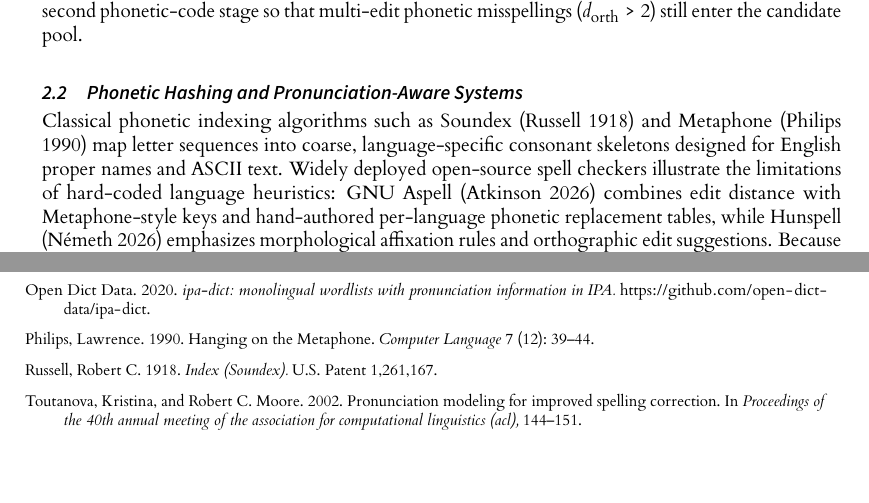
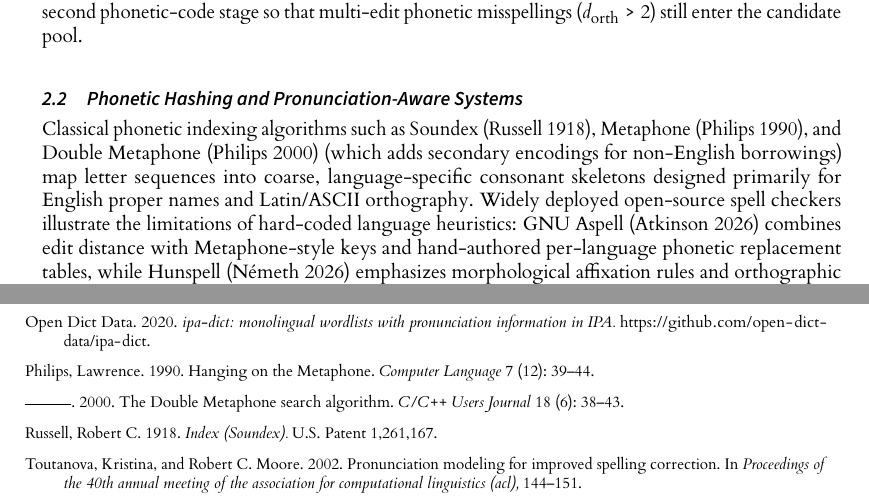
Before and after one commit to leolca/lipspell, a LaTeX document (paper/main.tex, which reads paper/refs.bib): two parts of pages 3 and 18 of 18, joined at a grey line, cut so that both start at the same text, the shorter picture padded with empty space. The pictures show the PDF file paper/main.pdf that the author committed with the source.

Commit message:
papers: add Double Metaphone (Philips 2000) discussion and citation

```diff
--- a/paper/main.tex
+++ b/paper/main.tex
@@ -53,7 +53,7 @@ Early work by \textcite{damerau1964technique} established that more than $80\%$
 To accelerate candidate retrieval on large vocabularies, \textcite{garbe2012symspell} introduced the Symmetric Delete (\textit{SymSpell}) algorithm: instead of generating deletions, insertions, substitutions, and transpositions of the query at lookup time, SymSpell pre-indexes all $0$--$k$-character deletions of every dictionary word and intersects them only with $0$--$k$-character deletions of the query. LipSpell adopts SymSpell-style $0$--$2$-character orthographic deletions as its first retrieval stage, but pairs it with a second phonetic-code stage so that multi-edit phonetic misspellings ($d_{\text{orth}} > 2$) still enter the candidate pool.
 
 \subsection{Phonetic Hashing and Pronunciation-Aware Systems}
-Classical phonetic indexing algorithms such as Soundex \parencite{russell1918soundex} and Metaphone \parencite{philips1990metaphone} map letter sequences into coarse, language-specific consonant skeletons designed for English proper names and ASCII text. Widely deployed open-source spell checkers illustrate the limitations of hard-coded language heuristics: GNU Aspell \parencite{atkinson_aspell} combines edit distance with Metaphone-style keys and hand-authored per-language phonetic replacement tables, while Hunspell \parencite{nemeth_hunspell} emphasizes morphological affixation rules and orthographic edit suggestions. Because these heuristics are coupled to specific alphabets or hand-crafted phonetic rules, their accuracy varies sharply across scripts and morphologically rich languages (e.g., GNU Aspell's Turkish dictionary covers only static uninflected forms, whereas Hunspell lacks corpus frequency priors to break ties among unvocalized Hebrew roots).
+Classical phonetic indexing algorithms such as Soundex \parencite{russell1918soundex}, Metaphone \parencite{philips1990metaphone}, and Double Metaphone \parencite{philips2000double} (which adds secondary encodings for non-English borrowings) map letter sequences into coarse, language-specific consonant skeletons designed primarily for English proper names and Latin/ASCII orthography. Widely deployed open-source spell checkers illustrate the limitations of hard-coded language heuristics: GNU Aspell \parencite{atkinson_aspell} combines edit distance with Metaphone-style keys and hand-authored per-language phonetic replacement tables, while Hunspell \parencite{nemeth_hunspell} emphasizes morphological affixation rules and orthographic edit suggestions. Because these heuristics are coupled to specific alphabets or hand-crafted phonetic rules, their accuracy varies sharply across scripts and morphologically rich languages (e.g., GNU Aspell's Turkish dictionary covers only static uninflected forms, whereas Hunspell lacks corpus frequency priors to break ties among unvocalized Hebrew roots).
 
 To model pronunciation errors in a probabilistic framework, \textcite{toutanova2002pronunciation} composed a letter-to-phone and phone-to-letter noisy channel with an orthographic channel, demonstrating substantial gains over purely orthographic models on English. However, training character-to-phone confusion tables requires aligned misspelling corpora for each target language. LipSpell avoids per-language confusion-matrix training by deriving phone substitution costs directly from universal articulatory distinctive features.
 
--- a/paper/refs.bib
+++ b/paper/refs.bib
@@ -202,6 +202,16 @@
   pages   = {39--44}
 }
 
+@article{philips2000double,
+  author  = {Philips, Lawrence},
+  title   = {The {Double Metaphone} Search Algorithm},
+  journal = {C/C++ Users Journal},
+  year    = {2000},
+  volume  = {18},
+  number  = {6},
+  pages   = {38--43}
+}
+
 @misc{atkinson_aspell,
   author = {Atkinson, Kevin},
   title  = {{GNU Aspell}},
```
Also changed, not shown: paper/linguamatica/artigo.tex (+1 -1 lines), paper/linguamatica/refs.bib (+10 -0 lines), paper/linguamatica/artigo.pdf, paper/main.pdf.
